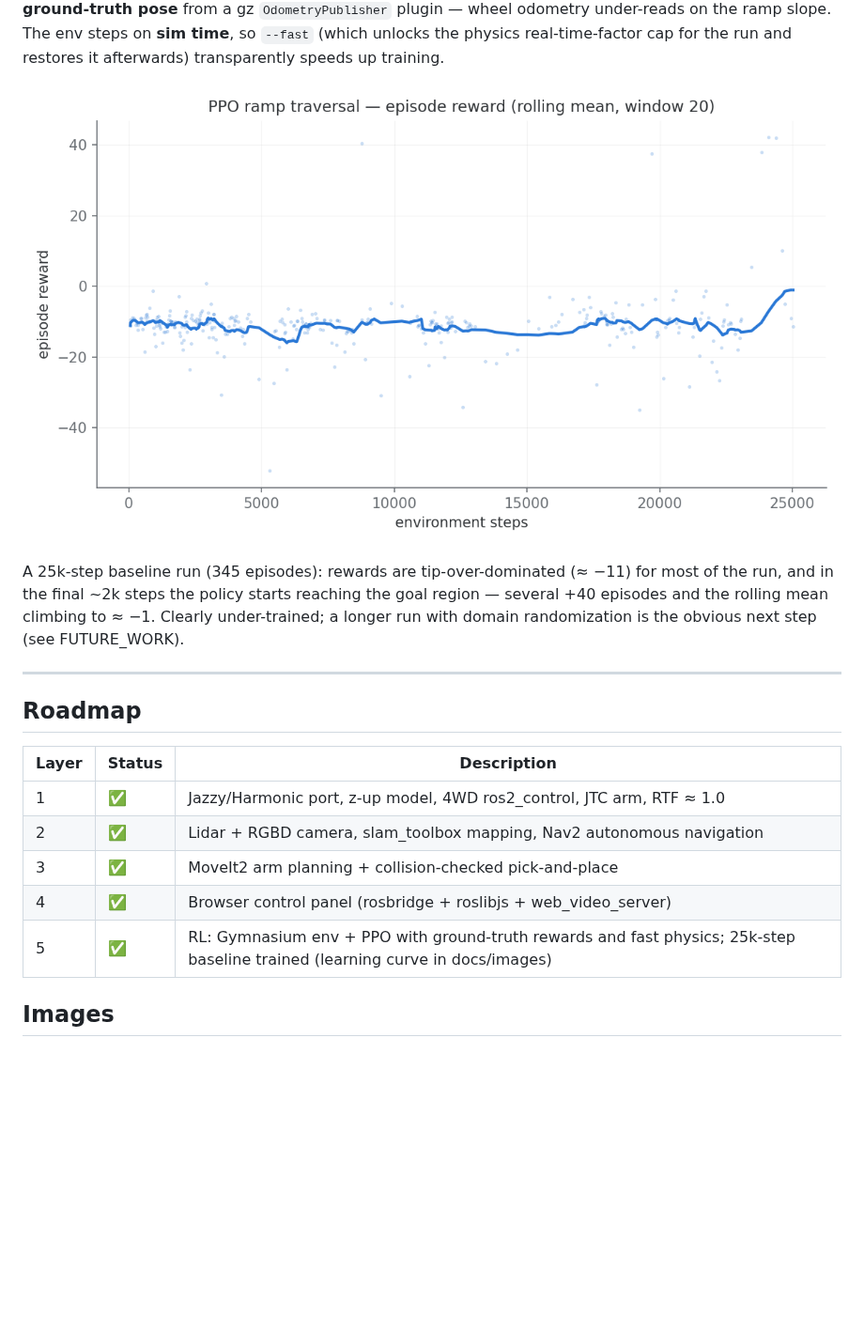
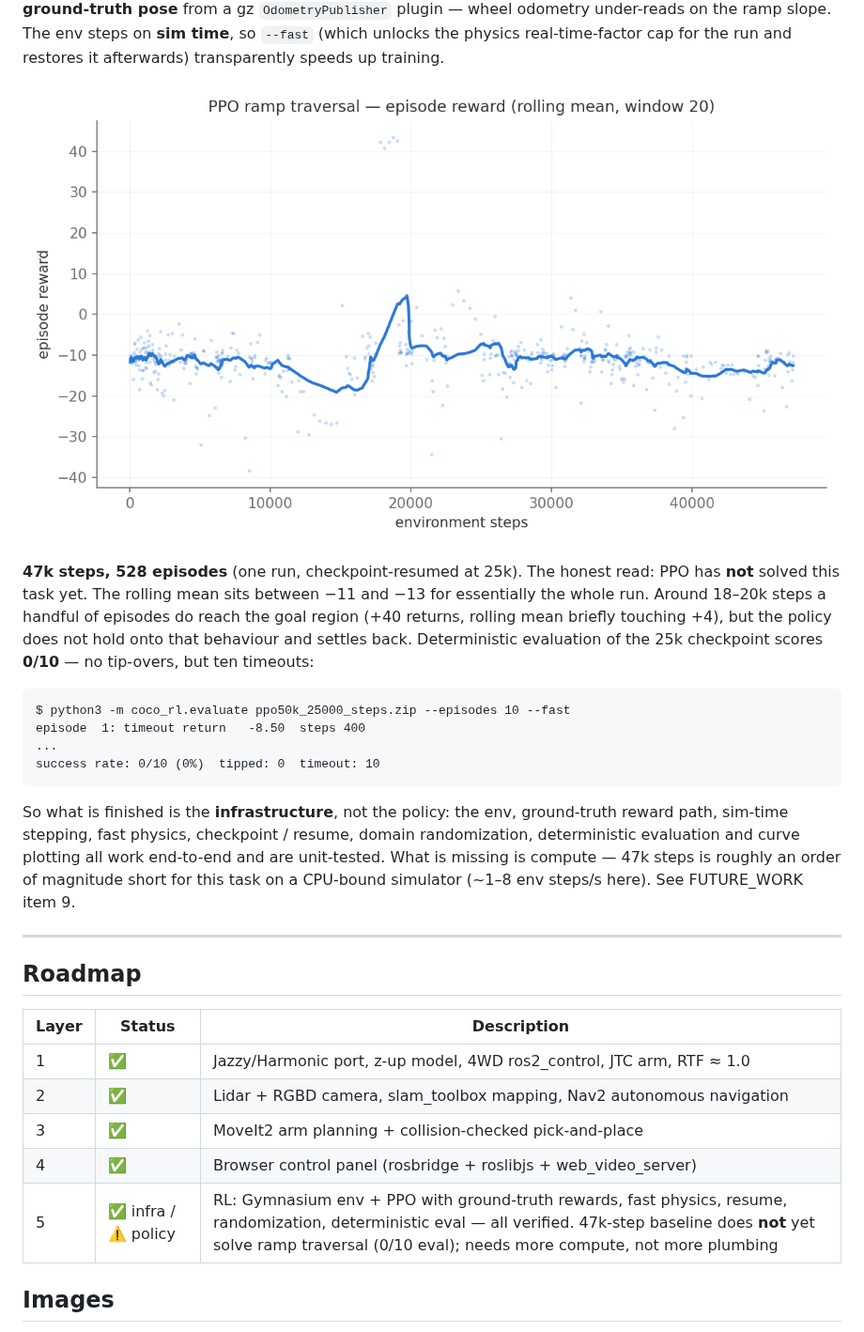
Before and after one commit to GauthamCodes/coco-robot-jazzy-2.0, a Markdown page: README.md, the part around the change. Shown at 94% size. Rendered like a GitHub page; pictures changed too: docs/images/ppo_learning_curve.png; blank space fills up the shorter version.

````diff
--- a/README.md
+++ b/README.md
@@ -303,11 +303,27 @@ for the run and restores it afterwards) transparently speeds up training.
 
 ![PPO learning curve](docs/images/ppo_learning_curve.png)
 
-A 25k-step baseline run (345 episodes): rewards are tip-over-dominated
-(≈ −11) for most of the run, and in the final ~2k steps the policy starts
-reaching the goal region — several +40 episodes and the rolling mean
-climbing to ≈ −1. Clearly under-trained; a longer run with domain
-randomization is the obvious next step (see FUTURE_WORK).
+**47k steps, 528 episodes** (one run, checkpoint-resumed at 25k). The
+honest read: PPO has **not** solved this task yet. The rolling mean sits
+between −11 and −13 for essentially the whole run. Around 18–20k steps a
+handful of episodes do reach the goal region (+40 returns, rolling mean
+briefly touching +4), but the policy does not hold onto that behaviour
+and settles back. Deterministic evaluation of the 25k checkpoint scores
+**0/10** — no tip-overs, but ten timeouts:
+
+```
+$ python3 -m coco_rl.evaluate ppo50k_25000_steps.zip --episodes 10 --fast
+episode  1: timeout return   -8.50  steps 400
+...
+success rate: 0/10 (0%)  tipped: 0  timeout: 10
+```
+
+So what is finished is the **infrastructure**, not the policy: the env,
+ground-truth reward path, sim-time stepping, fast physics, checkpoint /
+resume, domain randomization, deterministic evaluation and curve plotting
+all work end-to-end and are unit-tested. What is missing is compute —
+47k steps is roughly an order of magnitude short for this task on a
+CPU-bound simulator (~1–8 env steps/s here). See FUTURE_WORK item 9.
 
 ---
 
@@ -319,7 +335,7 @@ randomization is the obvious next step (see FUTURE_WORK).
 | 2 | ✅ | Lidar + RGBD camera, slam_toolbox mapping, Nav2 autonomous navigation |
 | 3 | ✅ | MoveIt2 arm planning + collision-checked pick-and-place |
 | 4 | ✅ | Browser control panel (rosbridge + roslibjs + web_video_server) |
-| 5 | ✅ | RL: Gymnasium env + PPO with ground-truth rewards and fast physics; 25k-step baseline trained (learning curve in docs/images) |
+| 5 | ✅ infra / ⚠️ policy | RL: Gymnasium env + PPO with ground-truth rewards, fast physics, resume, randomization, deterministic eval — all verified. 47k-step baseline does **not** yet solve ramp traversal (0/10 eval); needs more compute, not more plumbing |
 
 ## Images
 
````
Also changed, not shown: docs/FUTURE_WORK.md (+18 -5 lines).
